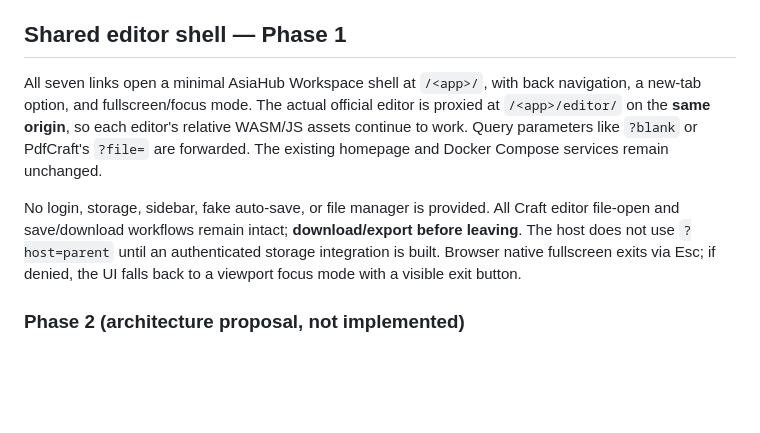
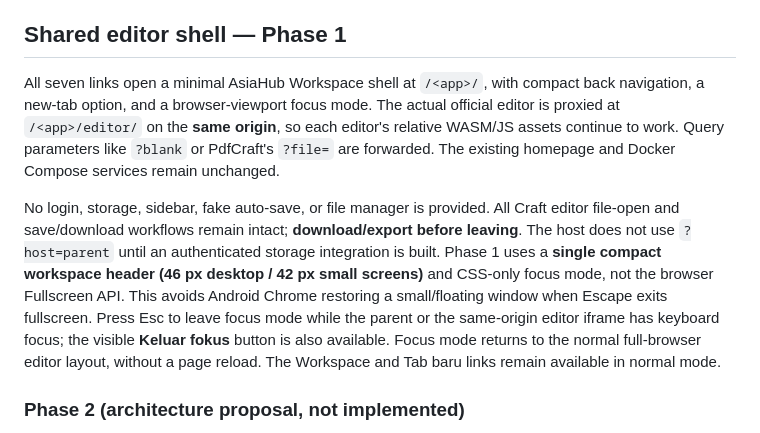
Before and after one commit to andikaaji/asiahub-workspace, a Markdown page: README.md, the part around the change. Drawn GitHub-style; blank space fills up the shorter version.

Commit message:
docs(workspace): describe compact navigation and Android-safe CSS focus behavior

```diff
--- a/README.md
+++ b/README.md
@@ -70,9 +70,9 @@ This repository's original landing page and original workspace logo are AsiaHub
 
 ## Shared editor shell — Phase 1
 
-All seven links open a minimal AsiaHub Workspace shell at `/<app>/`, with back navigation, a new-tab option, and fullscreen/focus mode. The actual official editor is proxied at `/<app>/editor/` on the **same origin**, so each editor's relative WASM/JS assets continue to work. Query parameters like `?blank` or PdfCraft's `?file=` are forwarded. The existing homepage and Docker Compose services remain unchanged.
+All seven links open a minimal AsiaHub Workspace shell at `/<app>/`, with compact back navigation, a new-tab option, and a browser-viewport focus mode. The actual official editor is proxied at `/<app>/editor/` on the **same origin**, so each editor's relative WASM/JS assets continue to work. Query parameters like `?blank` or PdfCraft's `?file=` are forwarded. The existing homepage and Docker Compose services remain unchanged.
 
-No login, storage, sidebar, fake auto-save, or file manager is provided. All Craft editor file-open and save/download workflows remain intact; **download/export before leaving**. The host does not use `?host=parent` until an authenticated storage integration is built. Browser native fullscreen exits via Esc; if denied, the UI falls back to a viewport focus mode with a visible exit button.
+No login, storage, sidebar, fake auto-save, or file manager is provided. All Craft editor file-open and save/download workflows remain intact; **download/export before leaving**. The host does not use `?host=parent` until an authenticated storage integration is built. Phase 1 uses a **single compact workspace header (46 px desktop / 42 px small screens)** and CSS-only focus mode, not the browser Fullscreen API. This avoids Android Chrome restoring a small/floating window when Escape exits fullscreen. Press Esc to leave focus mode while the parent or the same-origin editor iframe has keyboard focus; the visible **Keluar fokus** button is also available. Focus mode returns to the normal full-browser editor layout, without a page reload. The Workspace and Tab baru links remain available in normal mode.
 
 ### Phase 2 (architecture proposal, not implemented)
 
```
